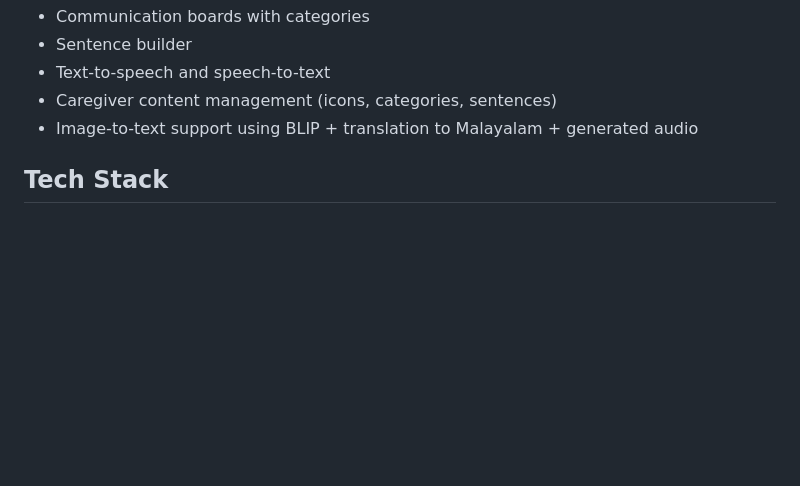
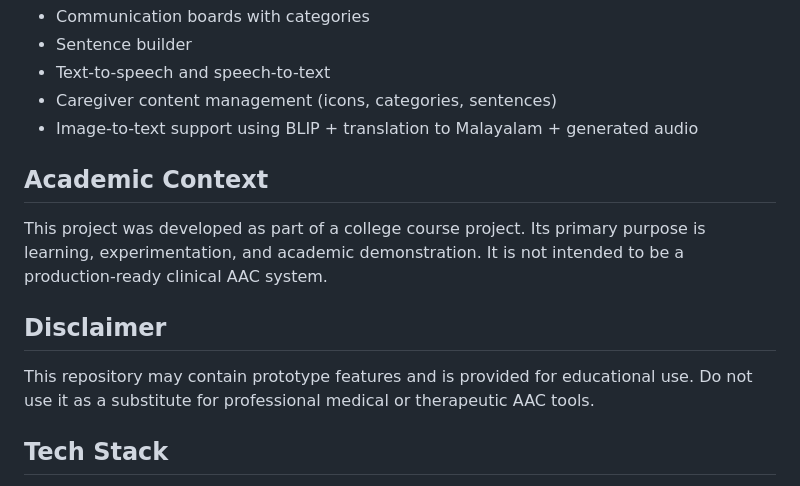
Before and after one commit to manavrenjith/AAC-Web_Project, a Markdown page: README.md, the part around the change. GitHub-like rendering; blank space fills up the shorter version.

Commit message:
Update README.md with academic context and disclaimer sections

```diff
--- a/README.md
+++ b/README.md
@@ -13,6 +13,15 @@ The app includes role-based flows (user/caregiver) and supports:
 - Text-to-speech and speech-to-text
 - Caregiver content management (icons, categories, sentences)
 - Image-to-text support using BLIP + translation to Malayalam + generated audio
+
+## Academic Context
+This project was developed as part of a college course project.
+Its primary purpose is learning, experimentation, and academic demonstration.
+It is not intended to be a production-ready clinical AAC system.
+
+## Disclaimer
+This repository may contain prototype features and is provided for educational use.
+Do not use it as a substitute for professional medical or therapeutic AAC tools.
 
 ## Tech Stack
 - Backend: Python, Flask
```
